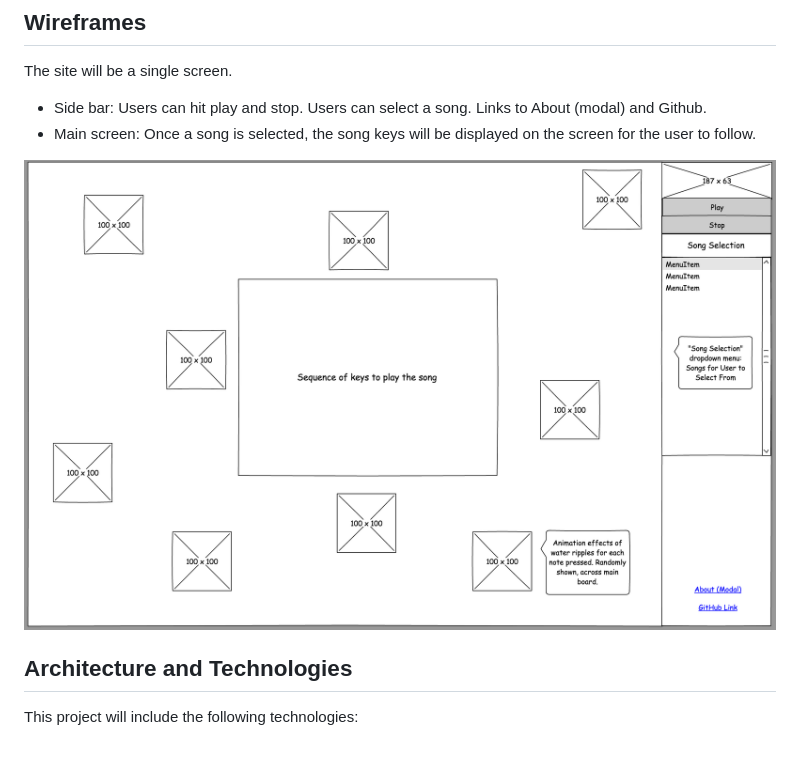
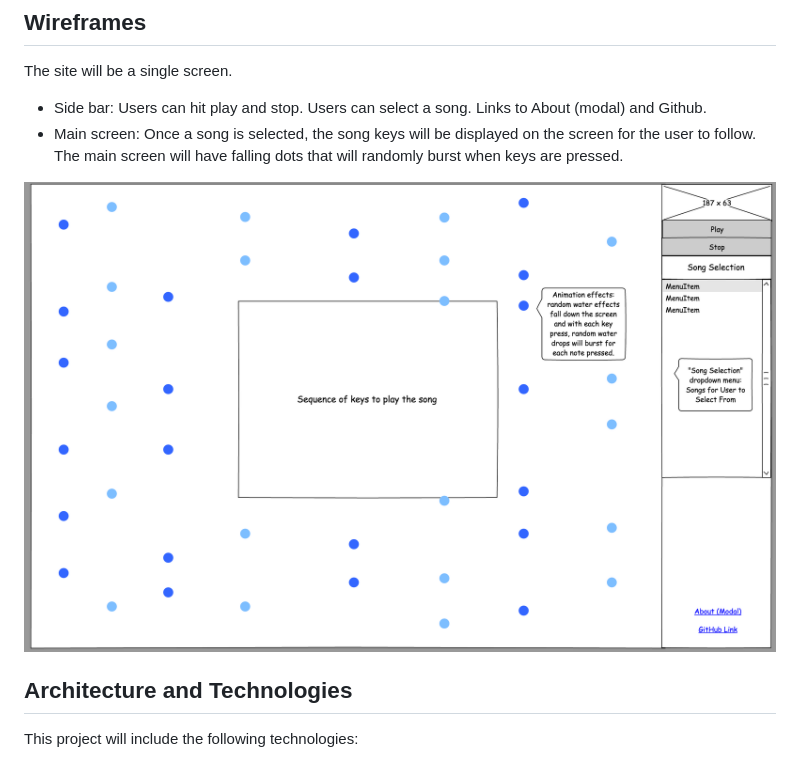
Before and after one commit to miriam-lau/Lullaby, a Markdown page: development_README.md, the part around the change. Rendered like a GitHub page; pictures changed too: lullaby.png.

Commit message:
Update wireframe

```diff
--- a/development_README.md
+++ b/development_README.md
@@ -23,7 +23,8 @@ The site will be a single screen.
 - Side bar: Users can hit play and stop. Users can select a song. Links
 to About (modal) and Github.
 - Main screen: Once a song is selected, the song keys will be displayed
-on the screen for the user to follow.
+on the screen for the user to follow. The main screen will have falling
+dots that will randomly burst when keys are pressed.
 
 ![lullaby-wireframe](./lullaby.png)
 
```
